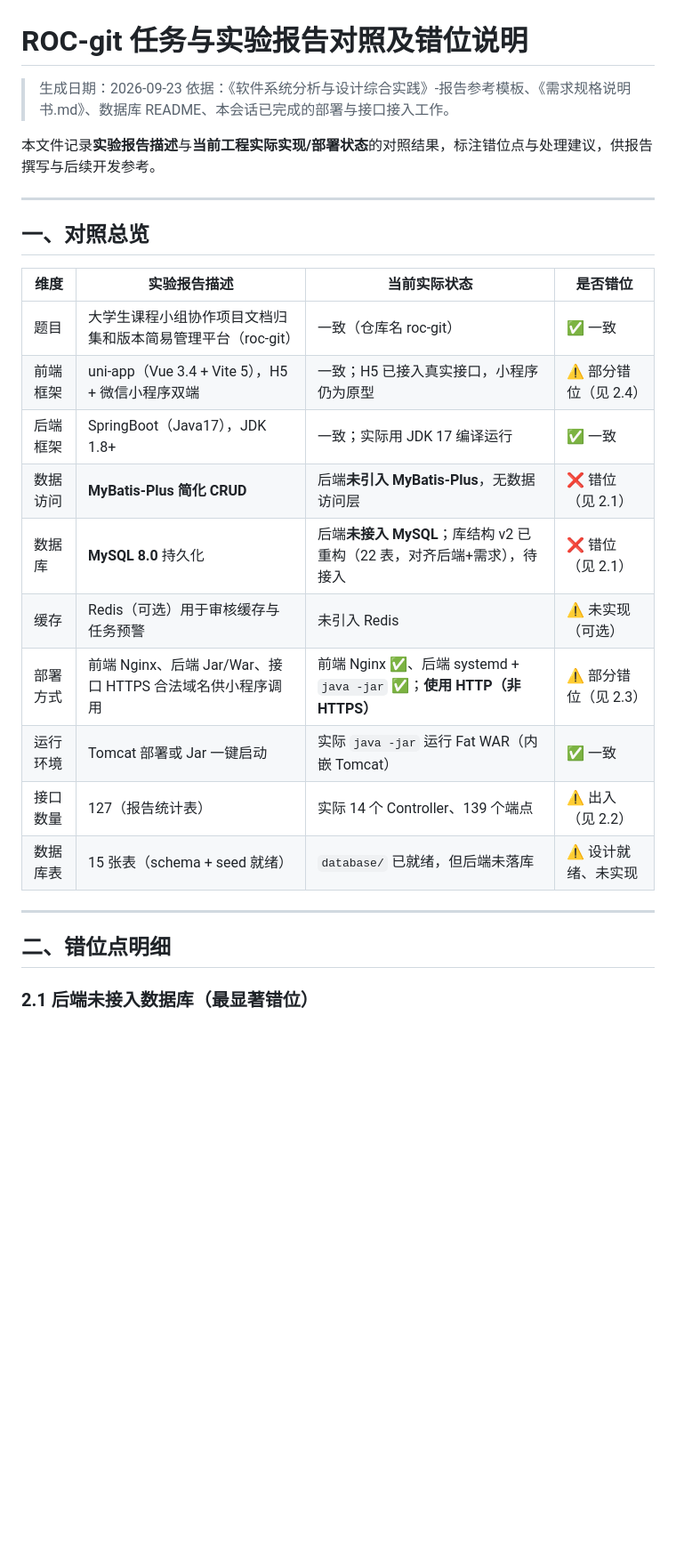
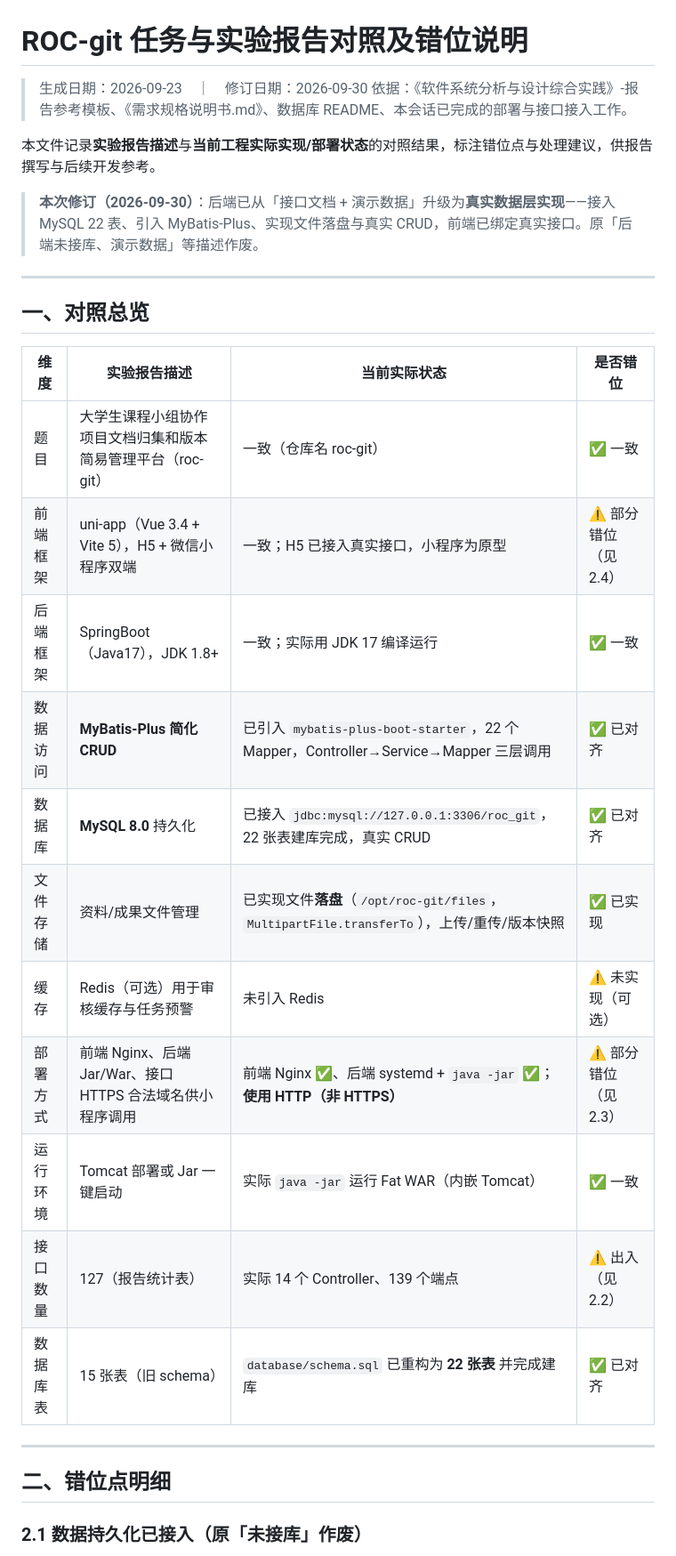
Before and after one commit to latechant/roc-git, a Markdown page: docs/任务与报告对照及错位说明.md, the part around one of its changes. Shown at 89% size. Rendered like a GitHub page; blank space fills up the shorter version.

```diff
--- a/docs/任务与报告对照及错位说明.md
+++ b/docs/任务与报告对照及错位说明.md
@@ -1,9 +1,11 @@
 # ROC-git 任务与实验报告对照及错位说明
 
-> 生成日期：2026-09-23
+> 生成日期：2026-09-23　｜　修订日期：2026-09-30
 > 依据：《软件系统分析与设计综合实践》-报告参考模板、《需求规格说明书.md》、数据库 README、本会话已完成的部署与接口接入工作。
 
 本文件记录**实验报告描述**与**当前工程实际实现/部署状态**的对照结果，标注错位点与处理建议，供报告撰写与后续开发参考。
+
+> **本次修订（2026-09-30）**：后端已从「接口文档 + 演示数据」升级为**真实数据层实现**——接入 MySQL 22 表、引入 MyBatis-Plus、实现文件落盘与真实 CRUD，前端已绑定真实接口。原「后端未接库、演示数据」等描述作废。
 
 ---
 
@@ -12,19 +14,20 @@
 | 维度 | 实验报告描述 | 当前实际状态 | 是否错位 |
 |---|---|---|---|
 | 题目 | 大学生课程小组协作项目文档归集和版本简易管理平台（roc-git） | 一致（仓库名 roc-git） | ✅ 一致 |
-| 前端框架 | uni-app（Vue 3.4 + Vite 5），H5 + 微信小程序双端 | 一致；H5 已接入真实接口，小程序仍为原型 | ⚠️ 部分错位（见 2.4） |
+| 前端框架 | uni-app（Vue 3.4 + Vite 5），H5 + 微信小程序双端 | 一致；H5 已接入真实接口，小程序为原型 | ⚠️ 部分错位（见 2.4） |
 | 后端框架 | SpringBoot（Java17），JDK 1.8+ | 一致；实际用 JDK 17 编译运行 | ✅ 一致 |
-| 数据访问 | **MyBatis-Plus 简化 CRUD** | 后端**未引入 MyBatis-Plus**，无数据访问层 | ❌ 错位（见 2.1） |
-| 数据库 | **MySQL 8.0** 持久化 | 后端**未接入 MySQL**；库结构 v2 已重构（22 表，对齐后端+需求），待接入 | ❌ 错位（见 2.1） |
+| 数据访问 | **MyBatis-Plus 简化 CRUD** | 已引入 `mybatis-plus-boot-starter`，22 个 Mapper，Controller→Service→Mapper 三层调用 | ✅ 已对齐 |
+| 数据库 | **MySQL 8.0** 持久化 | 已接入 `jdbc:mysql://127.0.0.1:3306/roc_git`，22 张表建库完成，真实 CRUD | ✅ 已对齐 |
+| 文件存储 | 资料/成果文件管理 | 已实现文件**落盘**（`/opt/roc-git/files`，`MultipartFile.transferTo`），上传/重传/版本快照 | ✅ 已实现 |
 | 缓存 | Redis（可选）用于审核缓存与任务预警 | 未引入 Redis | ⚠️ 未实现（可选） |
 | 部署方式 | 前端 Nginx、后端 Jar/War、接口 HTTPS 合法域名供小程序调用 | 前端 Nginx ✅、后端 systemd + `java -jar` ✅；**使用 HTTP（非 HTTPS）** | ⚠️ 部分错位（见 2.3） |
 | 运行环境 | Tomcat 部署或 Jar 一键启动 | 实际 `java -jar` 运行 Fat WAR（内嵌 Tomcat） | ✅ 一致 |
 | 接口数量 | 127（报告统计表） | 实际 14 个 Controller、139 个端点 | ⚠️ 出入（见 2.2） |
-| 数据库表 | 15 张表（schema + seed 就绪） | `database/` 已就绪，但后端未落库 | ⚠️ 设计就绪、未实现 |
+| 数据库表 | 15 张表（旧 schema） | `database/schema.sql` 已重构为 **22 张表** 并完成建库 | ✅ 已对齐 |
 
 ---
 
 ## 二、错位点明细
 
-### 2.1 后端未接入数据库（最显著错位）
+### 2.1 数据持久化已接入（原「未接库」作废）
 
```
Also changed, not shown: other parts of docs/任务与报告对照及错位说明.md (+22 -20 lines).
